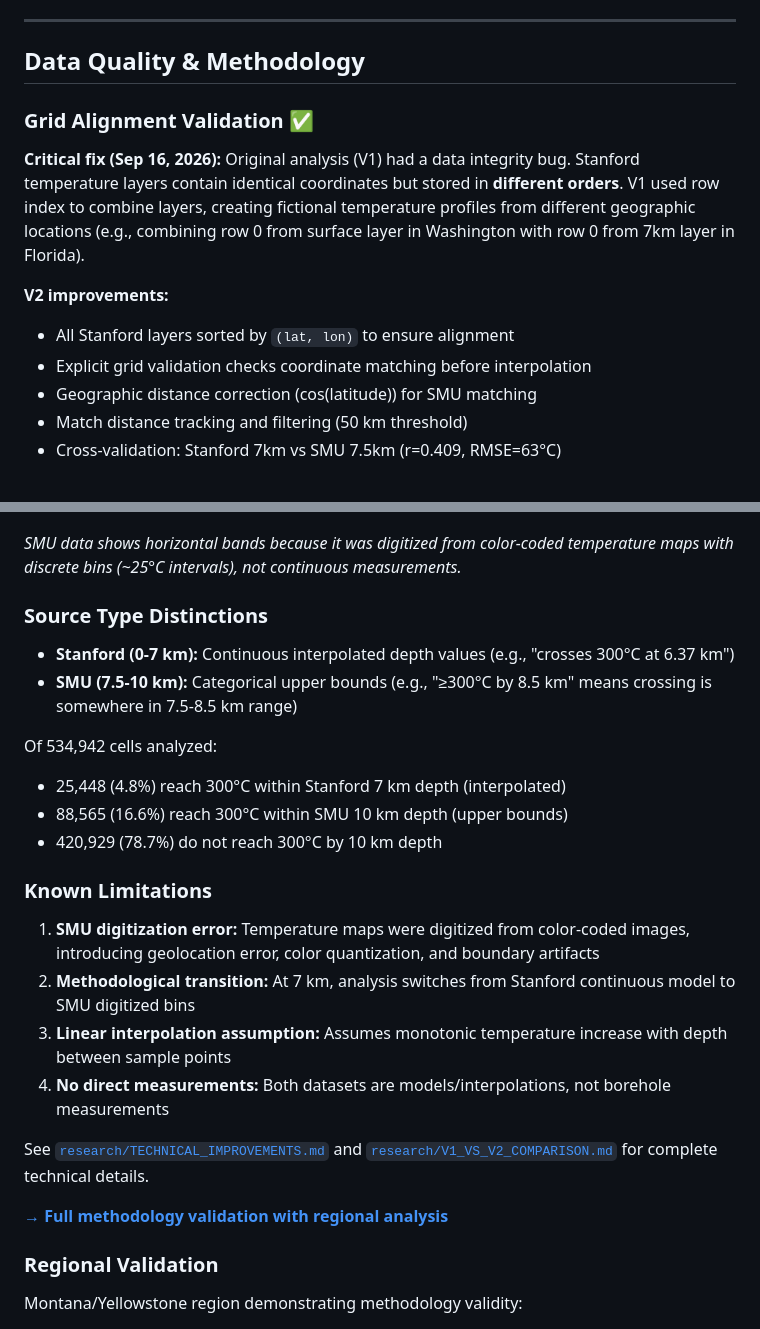
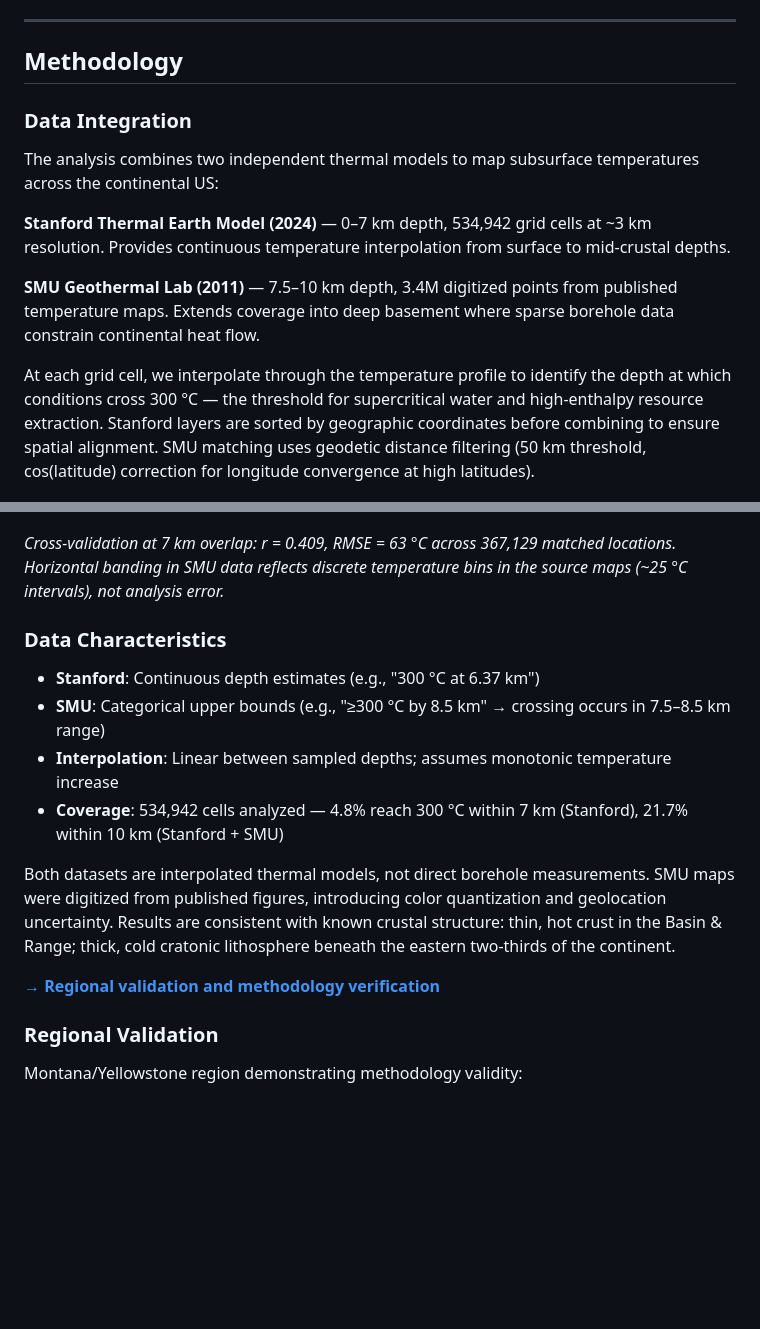
Before and after one commit to chrissmithphd/conus-geothermal-300c, a Markdown page: README.md, 2 parts joined by grey strips. Rendered like a GitHub page; blank space fills up the shorter version.

Commit message:
Clean up README: remove apologetic changelog language, focus on methodology
Rewrite 'Data Quality & Methodology' section as confident technical report:
- Remove dates, version numbers, and 'bug fix' framing
- Focus on what the analysis does, not what went wrong
- Replace 'Known Limitations' with 'Data Characteristics'
- Professional tone: pointed and factual, not defensive

Co-Authored-By: Claude Sonnet 4.5 <noreply@anthropic.com>

```diff
--- a/README.md
+++ b/README.md
@@ -72,43 +72,32 @@ Area is **latitude-weighted** (`A = R² · cos φ · Δφ · Δλ`). Capacity as
 
 ---
 
-## Data Quality & Methodology
+## Methodology
 
-### Grid Alignment Validation ✅
+### Data Integration
 
-**Critical fix (Sep 16, 2026):** Original analysis (V1) had a data integrity bug. Stanford temperature layers contain identical coordinates but stored in **different orders**. V1 used row index to combine layers, creating fictional temperature profiles from different geographic locations (e.g., combining row 0 from surface layer in Washington with row 0 from 7km layer in Florida).
+The analysis combines two independent thermal models to map subsurface temperatures across the continental US:
 
-**V2 improvements:**
-- All Stanford layers sorted by `(lat, lon)` to ensure alignment
-- Explicit grid validation checks coordinate matching before interpolation
-- Geographic distance correction (cos(latitude)) for SMU matching
-- Match distance tracking and filtering (50 km threshold)
-- Cross-validation: Stanford 7km vs SMU 7.5km (r=0.409, RMSE=63°C)
+**Stanford Thermal Earth Model (2024)** — 0–7 km depth, 534,942 grid cells at ~3 km resolution. Provides continuous temperature interpolation from surface to mid-crustal depths.
+
+**SMU Geothermal Lab (2011)** — 7.5–10 km depth, 3.4M digitized points from published temperature maps. Extends coverage into deep basement where sparse borehole data constrain continental heat flow.
+
+At each grid cell, we interpolate through the temperature profile to identify the depth at which conditions cross 300 °C — the threshold for supercritical water and high-enthalpy resource extraction. Stanford layers are sorted by geographic coordinates before combining to ensure spatial alignment. SMU matching uses geodetic distance filtering (50 km threshold, cos(latitude) correction for longitude convergence at high latitudes).
 
 ![Cross-validation plot](plots/cross_validation_stanford_smu.png)
 
-*SMU data shows horizontal bands because it was digitized from color-coded temperature maps with discrete bins (~25°C intervals), not continuous measurements.*
+*Cross-validation at 7 km overlap: r = 0.409, RMSE = 63 °C across 367,129 matched locations. Horizontal banding in SMU data reflects discrete temperature bins in the source maps (~25 °C intervals), not analysis error.*
 
-### Source Type Distinctions
+### Data Characteristics
 
-- **Stanford (0-7 km):** Continuous interpolated depth values (e.g., "crosses 300°C at 6.37 km")
-- **SMU (7.5-10 km):** Categorical upper bounds (e.g., "≥300°C by 8.5 km" means crossing is somewhere in 7.5-8.5 km range)
+- **Stanford**: Continuous depth estimates (e.g., "300 °C at 6.37 km")
+- **SMU**: Categorical upper bounds (e.g., "≥300 °C by 8.5 km" → crossing occurs in 7.5–8.5 km range)
+- **Interpolation**: Linear between sampled depths; assumes monotonic temperature increase
+- **Coverage**: 534,942 cells analyzed — 4.8% reach 300 °C within 7 km (Stanford), 21.7% within 10 km (Stanford + SMU)
 
-Of 534,942 cells analyzed:
-- 25,448 (4.8%) reach 300°C within Stanford 7 km depth (interpolated)
-- 88,565 (16.6%) reach 300°C within SMU 10 km depth (upper bounds)
-- 420,929 (78.7%) do not reach 300°C by 10 km depth
+Both datasets are interpolated thermal models, not direct borehole measurements. SMU maps were digitized from published figures, introducing color quantization and geolocation uncertainty. Results are consistent with known crustal structure: thin, hot crust in the Basin & Range; thick, cold cratonic lithosphere beneath the eastern two-thirds of the continent.
 
-### Known Limitations
-
-1. **SMU digitization error:** Temperature maps were digitized from color-coded images, introducing geolocation error, color quantization, and boundary artifacts
-2. **Methodological transition:** At 7 km, analysis switches from Stanford continuous model to SMU digitized bins
-3. **Linear interpolation assumption:** Assumes monotonic temperature increase with depth between sample points
-4. **No direct measurements:** Both datasets are models/interpolations, not borehole measurements
-
-See [`research/TECHNICAL_IMPROVEMENTS.md`](research/TECHNICAL_IMPROVEMENTS.md) and [`research/V1_VS_V2_COMPARISON.md`](research/V1_VS_V2_COMPARISON.md) for complete technical details.
-
-**[→ Full methodology validation with regional analysis](VALIDATION.md)**
+**[→ Regional validation and methodology verification](VALIDATION.md)**
 
 ### Regional Validation
 
```
